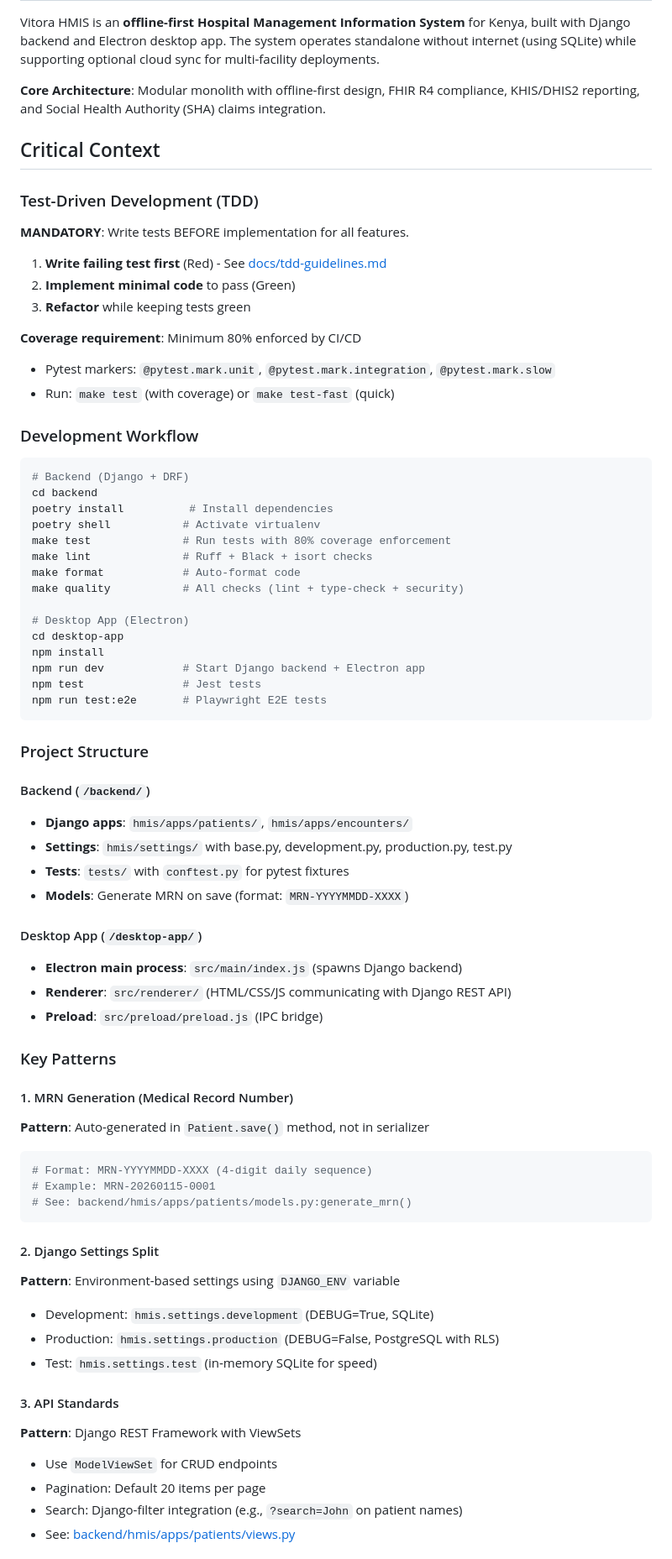
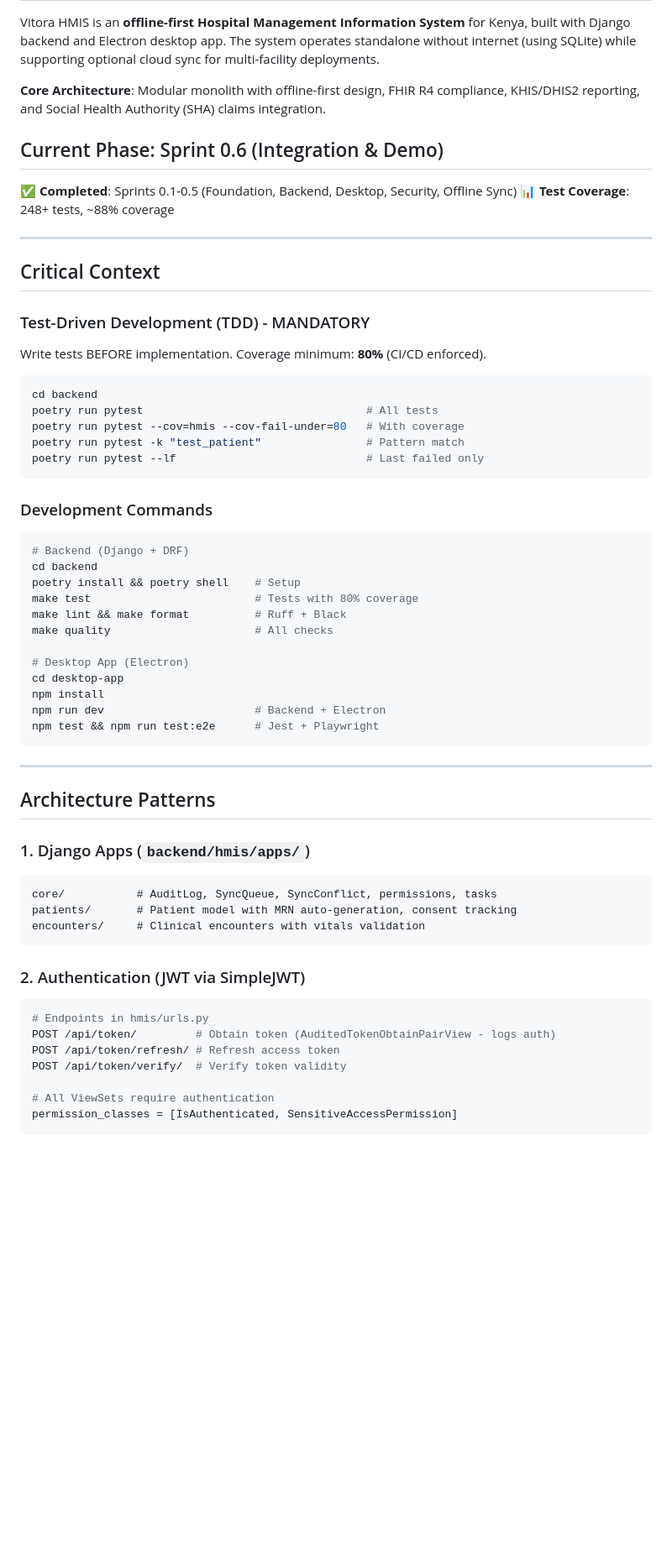
Before and after one commit to nexora-africa-ltd/vitora, a Markdown page: .github/copilot-instructions.md, the part around one of its changes. Shown at 84% size. GitHub-like rendering; blank space fills up the shorter version.

Commit message:
docs: update copilot instructions for Sprint 0.6 with test coverage and development commands

````diff
--- a/.github/copilot-instructions.md
+++ b/.github/copilot-instructions.md
@@ -5,71 +5,60 @@ Vitora HMIS is an **offline-first Hospital Management Information System** for K
 
 **Core Architecture**: Modular monolith with offline-first design, FHIR R4 compliance, KHIS/DHIS2 reporting, and Social Health Authority (SHA) claims integration.
 
+## Current Phase: Sprint 0.6 (Integration & Demo)
+✅ **Completed**: Sprints 0.1-0.5 (Foundation, Backend, Desktop, Security, Offline Sync)
+📊 **Test Coverage**: 248+ tests, ~88% coverage
+
+---
+
 ## Critical Context
 
-### Test-Driven Development (TDD)
-**MANDATORY**: Write tests BEFORE implementation for all features.
+### Test-Driven Development (TDD) - MANDATORY
+Write tests BEFORE implementation. Coverage minimum: **80%** (CI/CD enforced).
 
-1. **Write failing test first** (Red) - See [docs/tdd-guidelines.md](../docs/tdd-guidelines.md)
-2. **Implement minimal code** to pass (Green)
-3. **Refactor** while keeping tests green
+```bash
+cd backend
+poetry run pytest                                  # All tests
+poetry run pytest --cov=hmis --cov-fail-under=80   # With coverage
+poetry run pytest -k "test_patient"                # Pattern match
+poetry run pytest --lf                             # Last failed only
+```
 
-**Coverage requirement**: Minimum 80% enforced by CI/CD
-- Pytest markers: `@pytest.mark.unit`, `@pytest.mark.integration`, `@pytest.mark.slow`
-- Run: `make test` (with coverage) or `make test-fast` (quick)
-
-### Development Workflow
+### Development Commands
 ```bash
 # Backend (Django + DRF)
 cd backend
-poetry install          # Install dependencies
-poetry shell           # Activate virtualenv
-make test              # Run tests with 80% coverage enforcement
-make lint              # Ruff + Black + isort checks
-make format            # Auto-format code
-make quality           # All checks (lint + type-check + security)
+poetry install && poetry shell    # Setup
+make test                         # Tests with 80% coverage
+make lint && make format          # Ruff + Black
+make quality                      # All checks
 
 # Desktop App (Electron)
 cd desktop-app
 npm install
-npm run dev            # Start Django backend + Electron app
-npm test               # Jest tests
-npm run test:e2e       # Playwright E2E tests
+npm run dev                       # Backend + Electron
+npm test && npm run test:e2e      # Jest + Playwright
 ```
 
-### Project Structure
+---
 
-#### Backend (`/backend/`)
-- **Django apps**: `hmis/apps/patients/`, `hmis/apps/encounters/`
-- **Settings**: `hmis/settings/` with base.py, development.py, production.py, test.py
-- **Tests**: `tests/` with `conftest.py` for pytest fixtures
-- **Models**: Generate MRN on save (format: `MRN-YYYYMMDD-XXXX`)
+## Architecture Patterns
 
-#### Desktop App (`/desktop-app/`)
-- **Electron main process**: `src/main/index.js` (spawns Django backend)
-- **Renderer**: `src/renderer/` (HTML/CSS/JS communicating with Django REST API)
-- **Preload**: `src/preload/preload.js` (IPC bridge)
-
-### Key Patterns
-
-#### 1. MRN Generation (Medical Record Number)
-**Pattern**: Auto-generated in `Patient.save()` method, not in serializer
-```python
-# Format: MRN-YYYYMMDD-XXXX (4-digit daily sequence)
-# Example: MRN-20260115-0001
-# See: backend/hmis/apps/patients/models.py:generate_mrn()
+### 1. Django Apps (`backend/hmis/apps/`)
+```
+core/           # AuditLog, SyncQueue, SyncConflict, permissions, tasks
+patients/       # Patient model with MRN auto-generation, consent tracking
+encounters/     # Clinical encounters with vitals validation
 ```
 
-#### 2. Django Settings Split
-**Pattern**: Environment-based settings using `DJANGO_ENV` variable
-- Development: `hmis.settings.development` (DEBUG=True, SQLite)
-- Production: `hmis.settings.production` (DEBUG=False, PostgreSQL with RLS)
-- Test: `hmis.settings.test` (in-memory SQLite for speed)
+### 2. Authentication (JWT via SimpleJWT)
+```python
+# Endpoints in hmis/urls.py
+POST /api/token/         # Obtain token (AuditedTokenObtainPairView - logs auth)
+POST /api/token/refresh/ # Refresh access token
+POST /api/token/verify/  # Verify token validity
 
-#### 3. API Standards
-**Pattern**: Django REST Framework with ViewSets
-- Use `ModelViewSet` for CRUD endpoints
-- Pagination: Default 20 items per page
-- Search: Django-filter integration (e.g., `?search=John` on patient names)
-- See: [backend/hmis/apps/patients/views.py](../backend/hmis/apps/patients/views.py)
+# All ViewSets require authentication
+permission_classes = [IsAuthenticated, SensitiveAccessPermission]
+```
 
````
Also changed, not shown: other parts of .github/copilot-instructions.md (+99 -88 lines).
